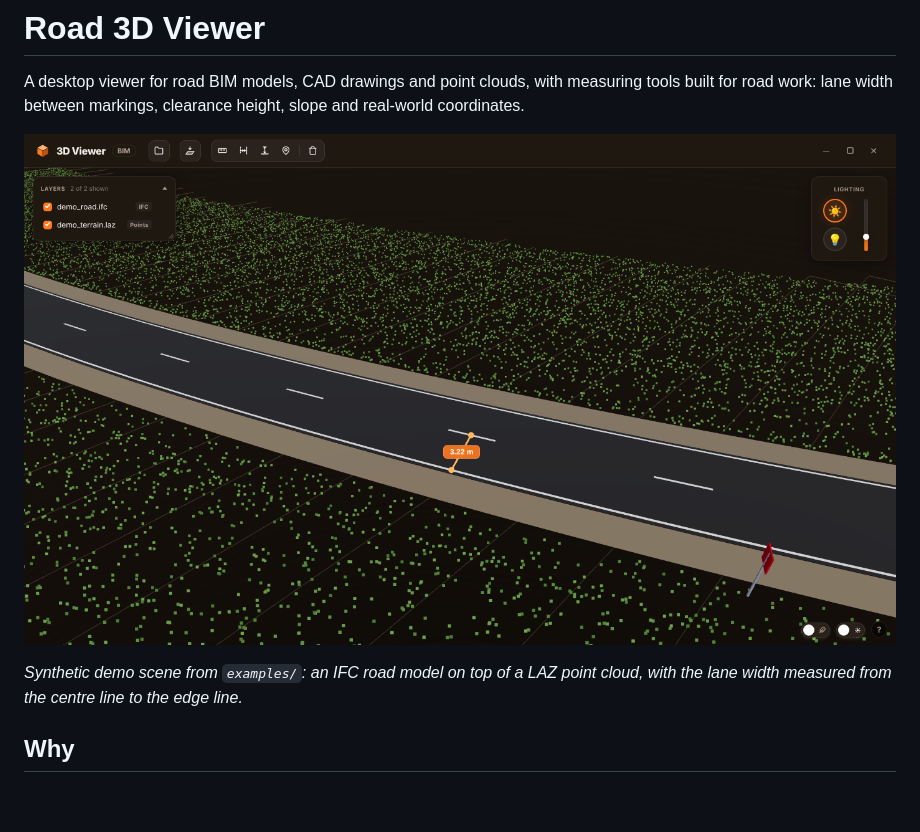
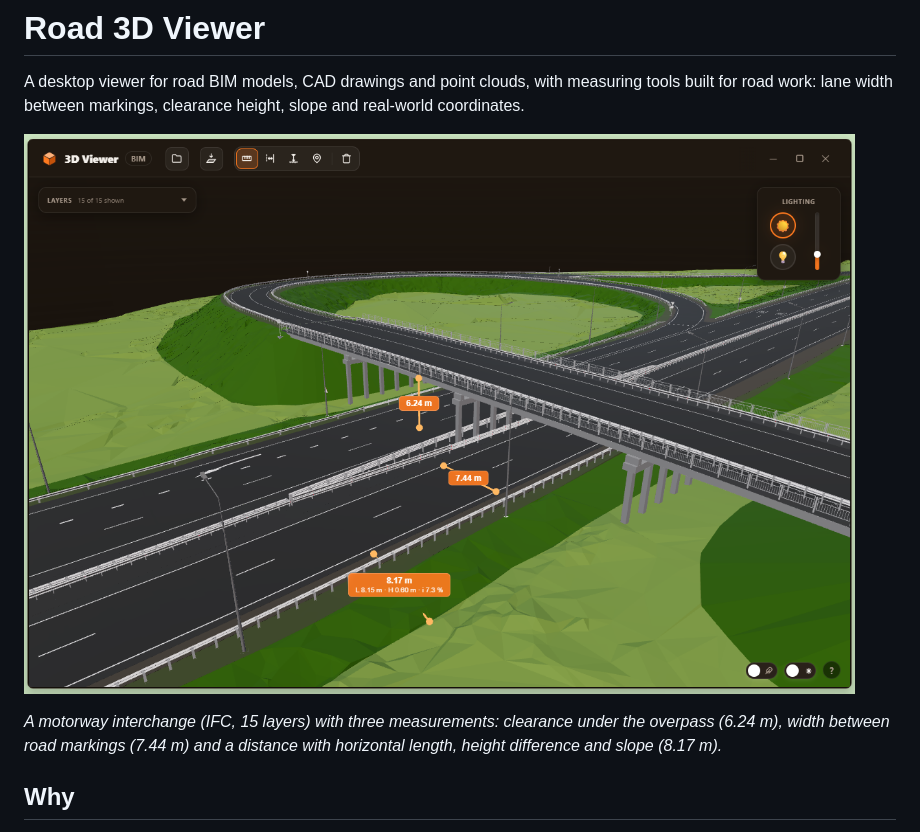
Before and after one commit to faithfoolness/road-3d-viewer, a Markdown page: README.md, the part around one of its changes. Drawn GitHub-style; pictures changed too: docs/screenshot.png; blank space fills up the shorter version.

Commit message:
Replace demo screenshot with a real interchange model
Co-Authored-By: Claude Opus 5.5 <noreply@anthropic.com>
Claude-Session: https://claude.ai/code/session_01PcDkNg8HCpJcsC3BZD5yTE

```diff
--- a/README.md
+++ b/README.md
@@ -6,5 +6,5 @@ A desktop viewer for road BIM models, CAD drawings and point clouds, with measur
 
-*Synthetic demo scene from `examples/`: an IFC road model on top of a LAZ point cloud, with the lane width measured from the centre line to the edge line.*
+*A motorway interchange (IFC, 15 layers) with three measurements: clearance under the overpass (6.24 m), width between road markings (7.44 m) and a distance with horizontal length, height difference and slope (8.17 m).*
 
 ## Why
 
```
Also changed, not shown: other parts of README.md (+1 -1 lines).
